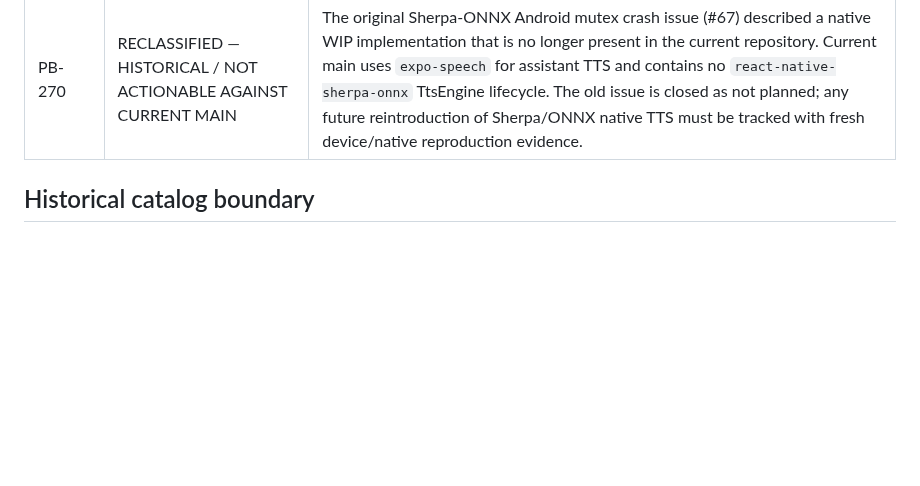
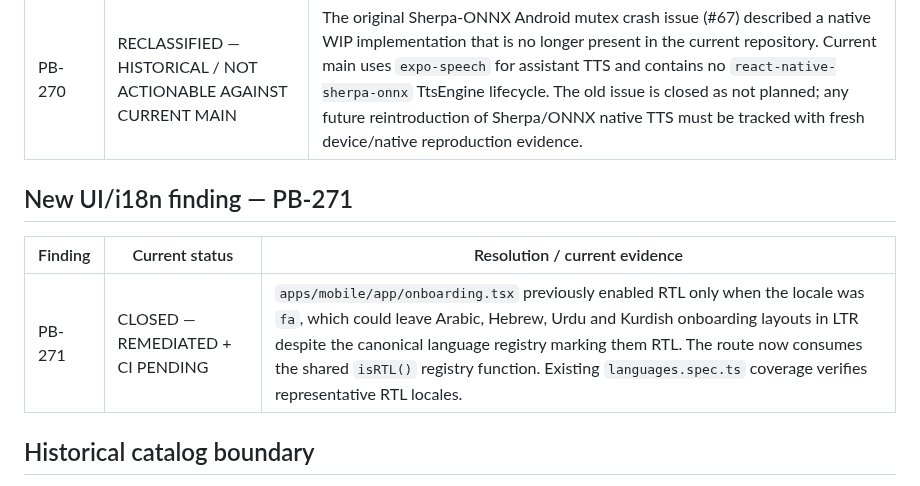
Before and after one commit to Ramin-rezaie-nazari/my-personal-assistant, a Markdown page: docs/project-brain/15_AUDIT_FINDINGS_APPENDIX.md, the part around the change. GitHub-like rendering; blank space fills up the shorter version.

Commit message:
audit: close onboarding RTL registry finding

```diff
--- a/docs/project-brain/15_AUDIT_FINDINGS_APPENDIX.md
+++ b/docs/project-brain/15_AUDIT_FINDINGS_APPENDIX.md
@@ -145,6 +145,12 @@ This file is the canonical current status of the findings catalog covered by the
 |---|---|---|
 | PB-270 | RECLASSIFIED — HISTORICAL / NOT ACTIONABLE AGAINST CURRENT MAIN | The original Sherpa-ONNX Android mutex crash issue (#67) described a native WIP implementation that is no longer present in the current repository. Current main uses `expo-speech` for assistant TTS and contains no `react-native-sherpa-onnx` TtsEngine lifecycle. The old issue is closed as not planned; any future reintroduction of Sherpa/ONNX native TTS must be tracked with fresh device/native reproduction evidence. |
 
+## New UI/i18n finding — PB-271
+
+| Finding | Current status | Resolution / current evidence |
+|---|---|---|
+| PB-271 | CLOSED — REMEDIATED + CI PENDING | `apps/mobile/app/onboarding.tsx` previously enabled RTL only when the locale was `fa`, which could leave Arabic, Hebrew, Urdu and Kurdish onboarding layouts in LTR despite the canonical language registry marking them RTL. The route now consumes the shared `isRTL()` registry function. Existing `languages.spec.ts` coverage verifies representative RTL locales. |
+
 ## Historical catalog boundary
 
 The exact prose of PB-001 through PB-155 is not recoverable from the repository history exposed to the remediation environment. `docs/project-brain/12_OPEN_WORK.md` preserves the historical ID/index information, but missing historical text is not reconstructed or invented. This is an evidence limitation, not a silently omitted finding.
```
